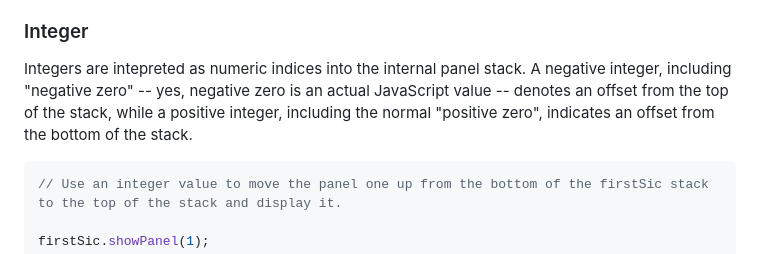
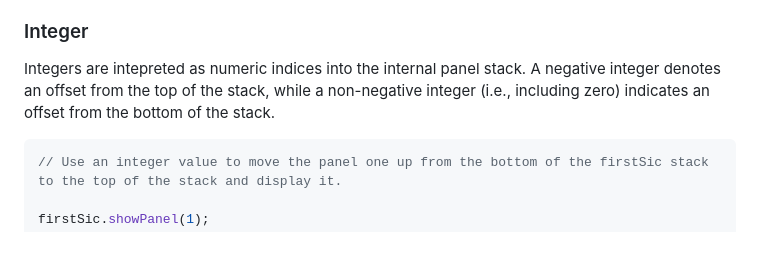
Before and after one commit to pulpgrinder/sic-transit, a Markdown page: documentation.md, the part around the change. Drawn GitHub-style.

Commit message:
Patching docs to reflect deletion of -0.

````diff
--- a/documentation.md
+++ b/documentation.md
@@ -568,7 +568,7 @@ Strings as normal query selectors, with the same basic syntax as `document.query
 
 
 ### Integer
-Integers are intepreted as numeric indices into the internal panel stack. A negative integer, including "negative zero" -- yes, negative zero is an actual JavaScript value -- denotes an offset from the top of the stack, while a positive integer, including the normal "positive zero", indicates an offset from the bottom of the stack.
+Integers are intepreted as numeric indices into the internal panel stack. A negative integer denotes an offset from the top of the stack, while a non-negative integer (i.e., including zero) indicates an offset from the bottom of the stack.
 
 ```javascript
 // Use an integer value to move the panel one up from the bottom of the firstSic stack to the top of the stack and display it.
````
